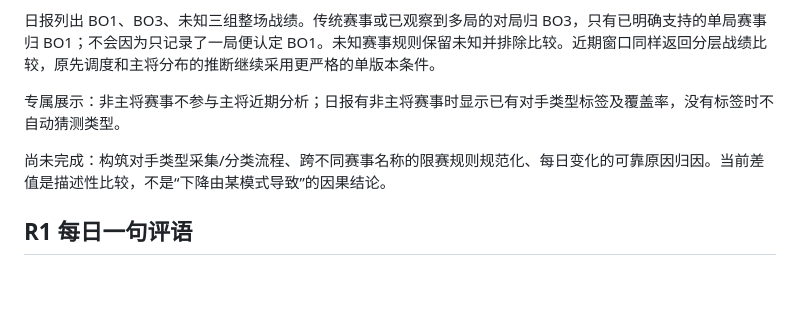
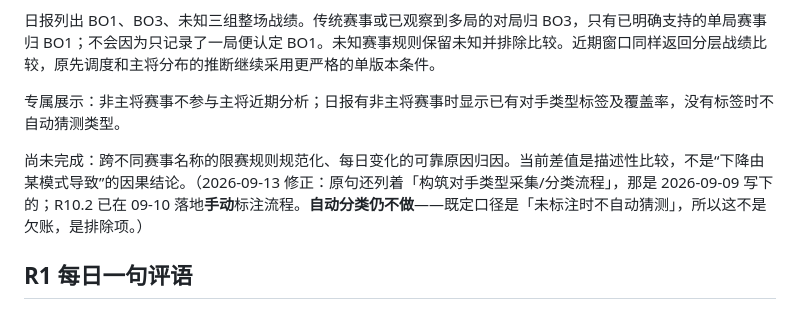
Before and after one commit to playMTG/mtga-play-draw-stats, a Markdown page: docs/DESIGN.md, the part around the change. GitHub-like rendering; blank space fills up the shorter version.

```diff
--- a/docs/DESIGN.md
+++ b/docs/DESIGN.md
@@ -55,7 +55,7 @@
 
 专属展示：非主将赛事不参与主将近期分析；日报有非主将赛事时显示已有对手类型标签及覆盖率，没有标签时不自动猜测类型。
 
-尚未完成：构筑对手类型采集/分类流程、跨不同赛事名称的限赛规则规范化、每日变化的可靠原因归因。当前差值是描述性比较，不是“下降由某模式导致”的因果结论。
+尚未完成：跨不同赛事名称的限赛规则规范化、每日变化的可靠原因归因。当前差值是描述性比较，不是“下降由某模式导致”的因果结论。（2026-09-13 修正：原句还列着「构筑对手类型采集/分类流程」，那是 2026-09-09 写下的；R10.2 已在 09-10 落地**手动**标注流程。**自动分类仍不做**——既定口径是「未标注时不自动猜测」，所以这不是欠账，是排除项。）
 
 
 ## R1 每日一句评语
```
Also changed, not shown: docs/VISION.md (+1 -1 lines).
